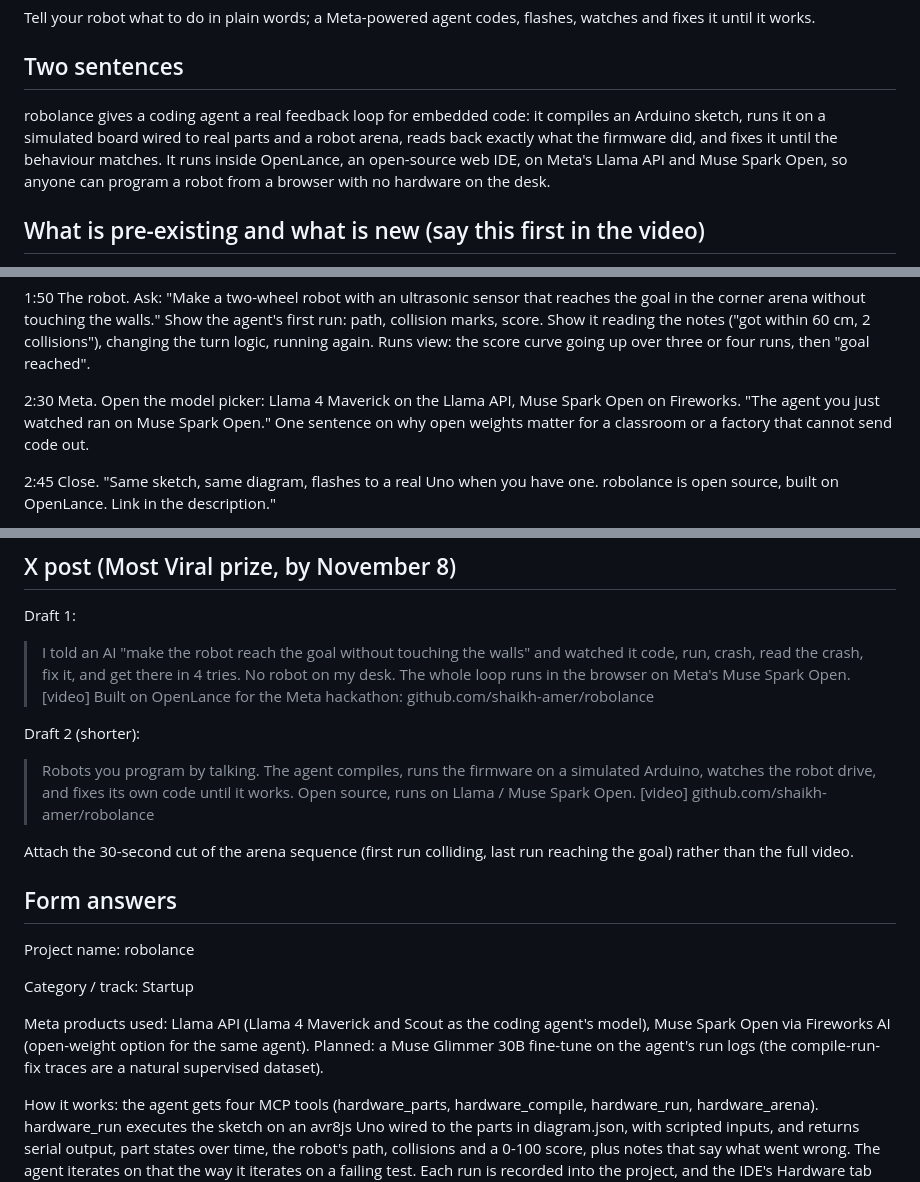
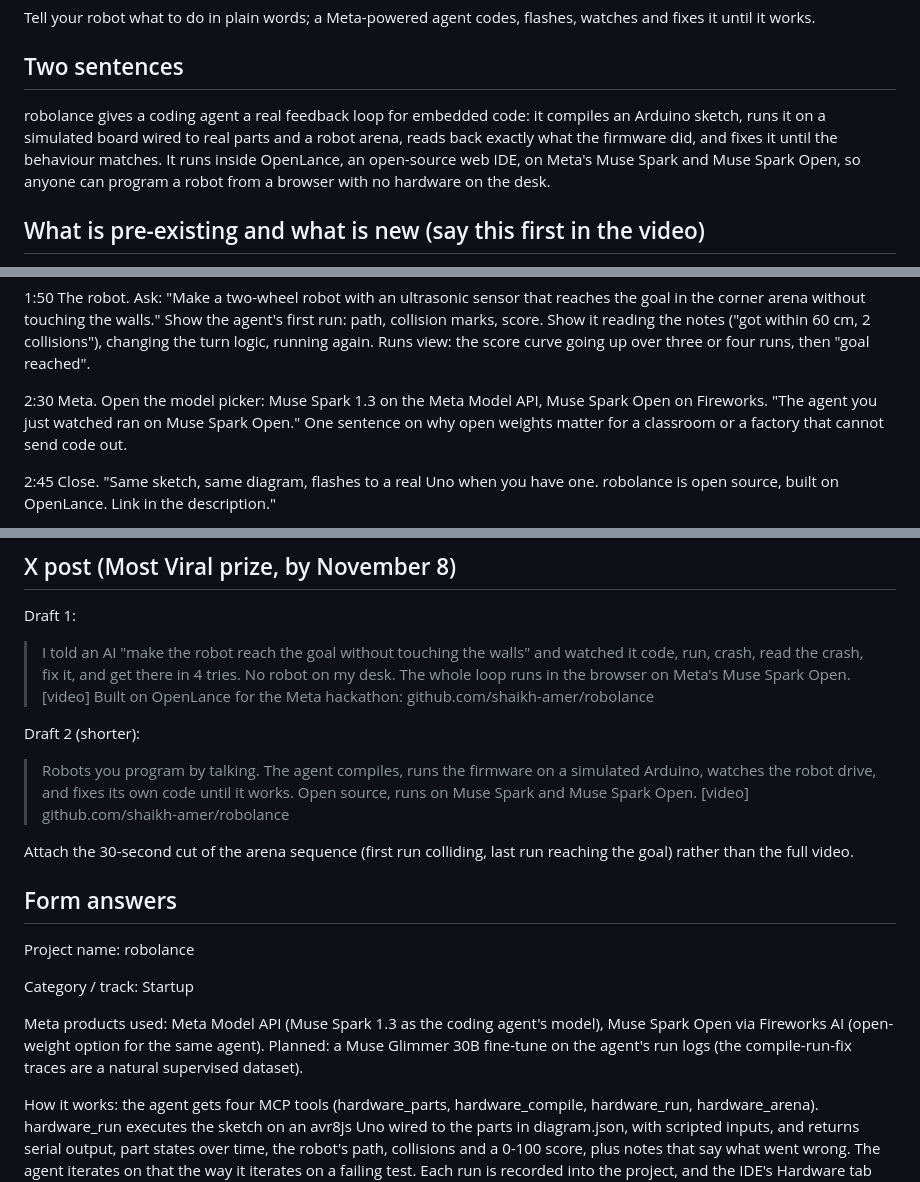
Before and after one commit to shaikh-amer/Robolance, a Markdown page: docs/submission.md, 3 parts joined by grey strips. GitHub-like rendering.

Commit message:
Submission kit names the Meta Model API and Muse Spark
Co-Authored-By: Claude Fable 5.1 <noreply@anthropic.com>
Claude-Session: https://claude.ai/code/session_01THK5RZ7oogwnPaNU9Jpi34

```diff
--- a/docs/submission.md
+++ b/docs/submission.md
@@ -8,7 +8,7 @@ Tell your robot what to do in plain words; a Meta-powered agent codes, flashes,
 
 ## Two sentences
 
-robolance gives a coding agent a real feedback loop for embedded code: it compiles an Arduino sketch, runs it on a simulated board wired to real parts and a robot arena, reads back exactly what the firmware did, and fixes it until the behaviour matches. It runs inside OpenLance, an open-source web IDE, on Meta's Llama API and Muse Spark Open, so anyone can program a robot from a browser with no hardware on the desk.
+robolance gives a coding agent a real feedback loop for embedded code: it compiles an Arduino sketch, runs it on a simulated board wired to real parts and a robot arena, reads back exactly what the firmware did, and fixes it until the behaviour matches. It runs inside OpenLance, an open-source web IDE, on Meta's Muse Spark and Muse Spark Open, so anyone can program a robot from a browser with no hardware on the desk.
 
 ## What is pre-existing and what is new (say this first in the video)
 
@@ -30,7 +30,7 @@ New, built during the event, all in https://github.com/shaikh-amer/robolance: th
 
 1:50 The robot. Ask: "Make a two-wheel robot with an ultrasonic sensor that reaches the goal in the corner arena without touching the walls." Show the agent's first run: path, collision marks, score. Show it reading the notes ("got within 60 cm, 2 collisions"), changing the turn logic, running again. Runs view: the score curve going up over three or four runs, then "goal reached".
 
-2:30 Meta. Open the model picker: Llama 4 Maverick on the Llama API, Muse Spark Open on Fireworks. "The agent you just watched ran on Muse Spark Open." One sentence on why open weights matter for a classroom or a factory that cannot send code out.
+2:30 Meta. Open the model picker: Muse Spark 1.3 on the Meta Model API, Muse Spark Open on Fireworks. "The agent you just watched ran on Muse Spark Open." One sentence on why open weights matter for a classroom or a factory that cannot send code out.
 
 2:45 Close. "Same sketch, same diagram, flashes to a real Uno when you have one. robolance is open source, built on OpenLance. Link in the description."
 
@@ -42,7 +42,7 @@ Draft 1:
 > I told an AI "make the robot reach the goal without touching the walls" and watched it code, run, crash, read the crash, fix it, and get there in 4 tries. No robot on my desk. The whole loop runs in the browser on Meta's Muse Spark Open. [video] Built on OpenLance for the Meta hackathon: github.com/shaikh-amer/robolance
 
 Draft 2 (shorter):
-> Robots you program by talking. The agent compiles, runs the firmware on a simulated Arduino, watches the robot drive, and fixes its own code until it works. Open source, runs on Llama / Muse Spark Open. [video] github.com/shaikh-amer/robolance
+> Robots you program by talking. The agent compiles, runs the firmware on a simulated Arduino, watches the robot drive, and fixes its own code until it works. Open source, runs on Muse Spark and Muse Spark Open. [video] github.com/shaikh-amer/robolance
 
 Attach the 30-second cut of the arena sequence (first run colliding, last run reaching the goal) rather than the full video.
 
@@ -52,7 +52,7 @@ Project name: robolance
 
 Category / track: Startup
 
-Meta products used: Llama API (Llama 4 Maverick and Scout as the coding agent's model), Muse Spark Open via Fireworks AI (open-weight option for the same agent). Planned: a Muse Glimmer 30B fine-tune on the agent's run logs (the compile-run-fix traces are a natural supervised dataset).
+Meta products used: Meta Model API (Muse Spark 1.3 as the coding agent's model), Muse Spark Open via Fireworks AI (open-weight option for the same agent). Planned: a Muse Glimmer 30B fine-tune on the agent's run logs (the compile-run-fix traces are a natural supervised dataset).
 
 How it works: the agent gets four MCP tools (hardware_parts, hardware_compile, hardware_run, hardware_arena). hardware_run executes the sketch on an avr8js Uno wired to the parts in diagram.json, with scripted inputs, and returns serial output, part states over time, the robot's path, collisions and a 0-100 score, plus notes that say what went wrong. The agent iterates on that the way it iterates on a failing test. Each run is recorded into the project, and the IDE's Hardware tab replays it or runs the firmware live.
 
```
Also changed, not shown: other parts of docs/submission.md (+1 -1 lines).
